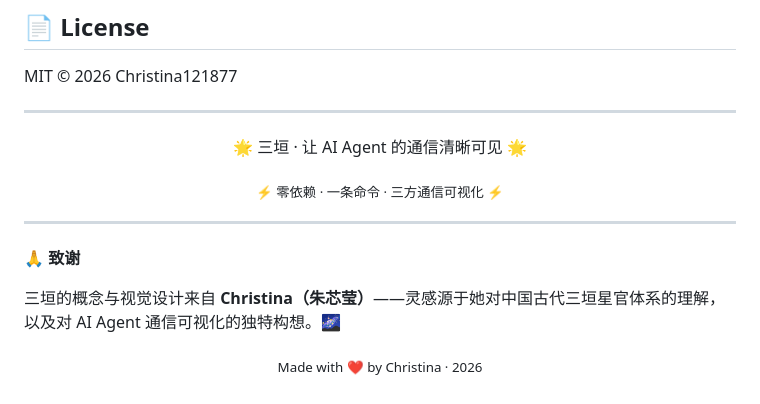
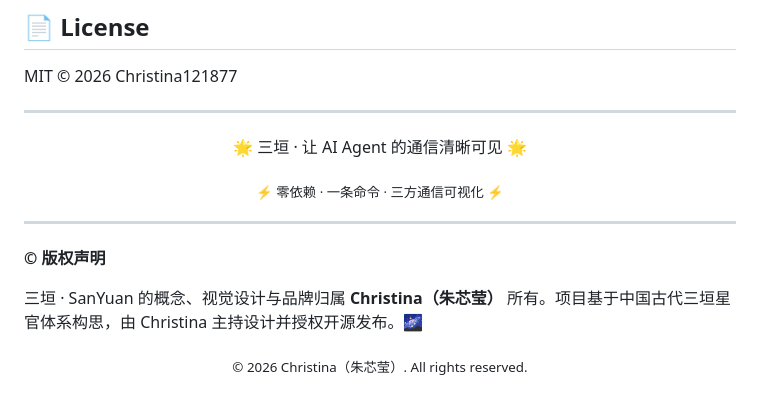
Before and after one commit to Christina121877/SanYuan, a Markdown page: README.md, the part around the change. GitHub-like rendering.

Commit message:
© 版权声明

```diff
--- a/README.md
+++ b/README.md
@@ -257,8 +257,8 @@ MIT © 2026 Christina121877
 
 ---
 
-**🙏 致谢**
+**© 版权声明**
 
-三垣的概念与视觉设计来自 **Christina（朱芯莹）**——灵感源于她对中国古代三垣星官体系的理解，以及对 AI Agent 通信可视化的独特构想。🌌
+三垣 · SanYuan 的概念、视觉设计与品牌归属 **Christina（朱芯莹）** 所有。项目基于中国古代三垣星官体系构思，由 Christina 主持设计并授权开源发布。🌌
 
-<p align="center"><sub>Made with ❤️ by Christina · 2026</sub></p>
+<p align="center"><sub>© 2026 Christina（朱芯莹）. All rights reserved.</sub></p>
```
